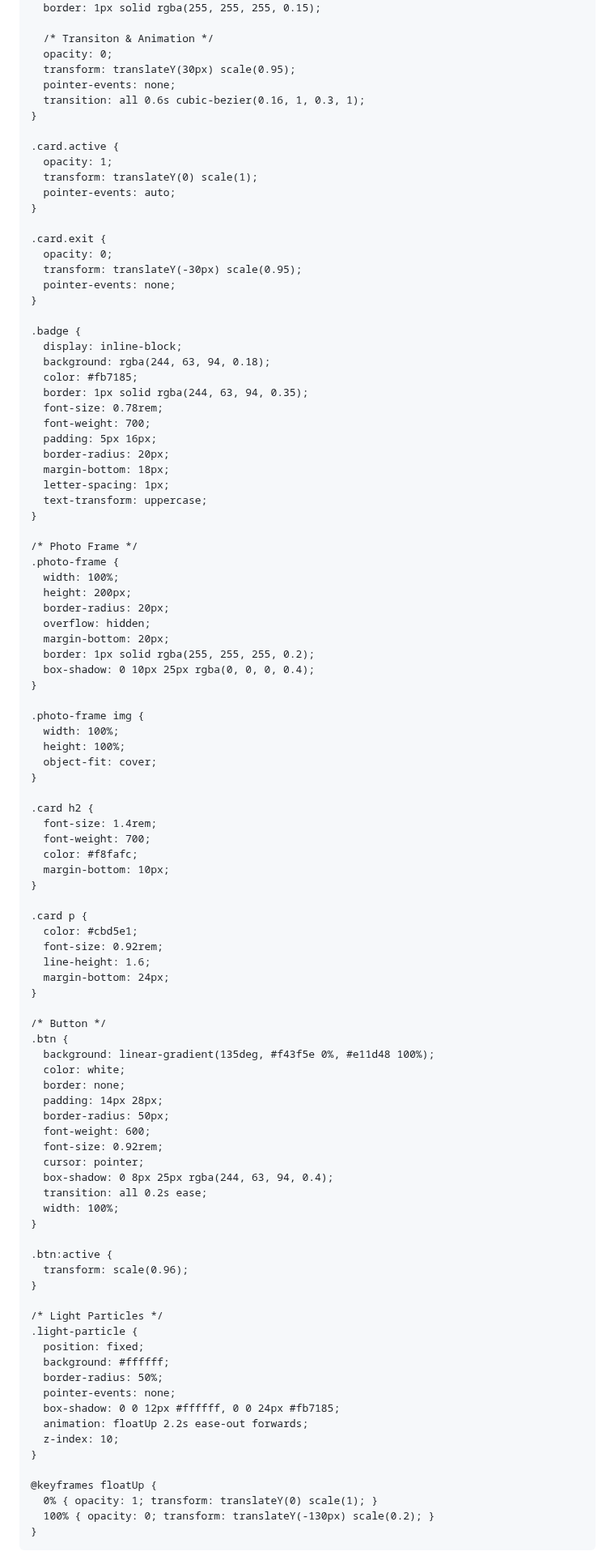
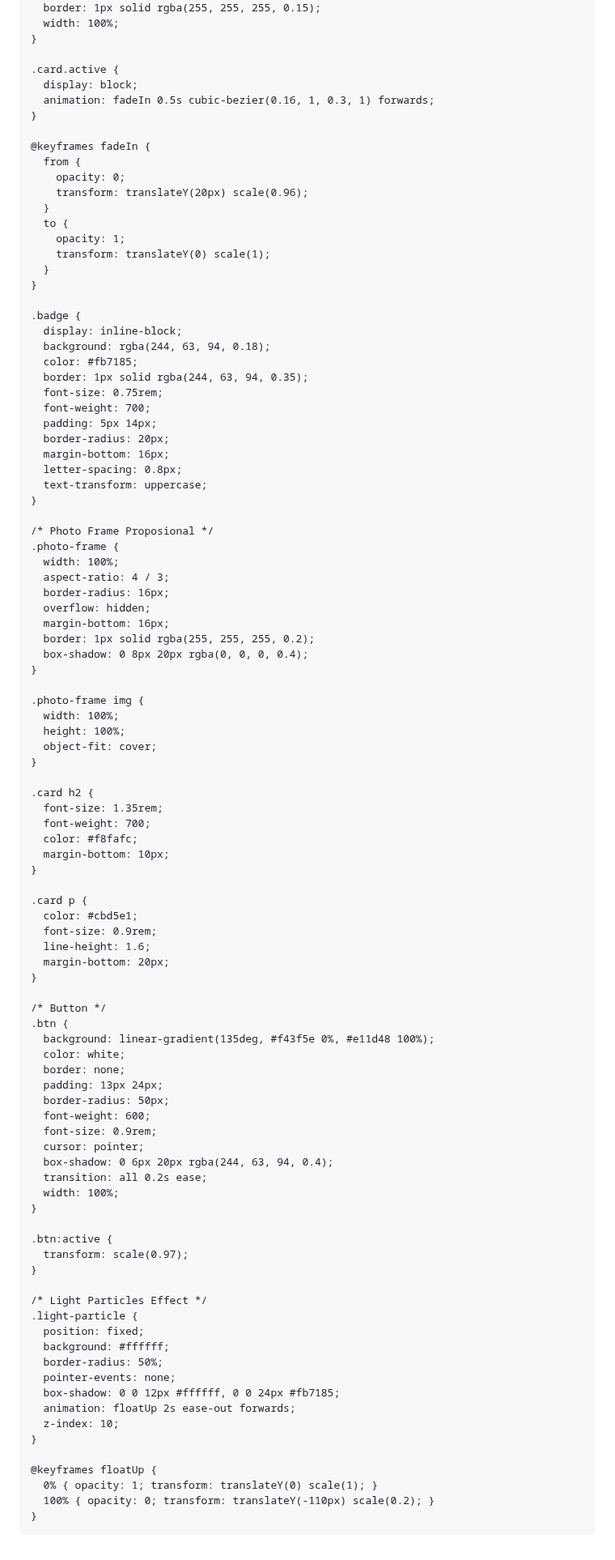
Before and after one commit to Rizkha23/FORYOU, a Markdown page: README.md, the part around one of its changes. Shown at 81% size. GitHub-like rendering.

```diff
--- a/README.md
+++ b/README.md
@@ -114,23 +95,22 @@
                   inset 0 1px 1px rgba(255, 255, 255, 0.2);
       border: 1px solid rgba(255, 255, 255, 0.15);
-
-      /* Transiton & Animation */
-      opacity: 0;
-      transform: translateY(30px) scale(0.95);
-      pointer-events: none;
-      transition: all 0.6s cubic-bezier(0.16, 1, 0.3, 1);
+      width: 100%;
     }
 
     .card.active {
-      opacity: 1;
-      transform: translateY(0) scale(1);
-      pointer-events: auto;
+      display: block;
+      animation: fadeIn 0.5s cubic-bezier(0.16, 1, 0.3, 1) forwards;
     }
 
-    .card.exit {
-      opacity: 0;
-      transform: translateY(-30px) scale(0.95);
-      pointer-events: none;
+    @keyframes fadeIn {
+      from {
+        opacity: 0;
+        transform: translateY(20px) scale(0.96);
+      }
+      to {
+        opacity: 1;
+        transform: translateY(0) scale(1);
+      }
     }
 
     .badge {
@@ -138,24 +118,24 @@
       background: rgba(244, 63, 94, 0.18);
       color: #fb7185;
       border: 1px solid rgba(244, 63, 94, 0.35);
-      font-size: 0.78rem;
+      font-size: 0.75rem;
       font-weight: 700;
-      padding: 5px 16px;
+      padding: 5px 14px;
       border-radius: 20px;
-      margin-bottom: 18px;
-      letter-spacing: 1px;
+      margin-bottom: 16px;
+      letter-spacing: 0.8px;
       text-transform: uppercase;
     }
 
-    /* Photo Frame */
+    /* Photo Frame Proposional */
     .photo-frame {
       width: 100%;
-      height: 200px;
-      border-radius: 20px;
+      aspect-ratio: 4 / 3;
+      border-radius: 16px;
       overflow: hidden;
-      margin-bottom: 20px;
+      margin-bottom: 16px;
       border: 1px solid rgba(255, 255, 255, 0.2);
-      box-shadow: 0 10px 25px rgba(0, 0, 0, 0.4);
+      box-shadow: 0 8px 20px rgba(0, 0, 0, 0.4);
     }
 
     .photo-frame img {
@@ -165,7 +145,7 @@
     }
 
     .card h2 {
-      font-size: 1.4rem;
+      font-size: 1.35rem;
       font-weight: 700;
       color: #f8fafc;
       margin-bottom: 10px;
@@ -173,9 +153,9 @@
 
     .card p {
       color: #cbd5e1;
-      font-size: 0.92rem;
+      font-size: 0.9rem;
       line-height: 1.6;
-      margin-bottom: 24px;
+      margin-bottom: 20px;
     }
 
     /* Button */
@@ -183,34 +163,34 @@
       background: linear-gradient(135deg, #f43f5e 0%, #e11d48 100%);
       color: white;
       border: none;
-      padding: 14px 28px;
+      padding: 13px 24px;
       border-radius: 50px;
       font-weight: 600;
-      font-size: 0.92rem;
+      font-size: 0.9rem;
       cursor: pointer;
-      box-shadow: 0 8px 25px rgba(244, 63, 94, 0.4);
+      box-shadow: 0 6px 20px rgba(244, 63, 94, 0.4);
       transition: all 0.2s ease;
       width: 100%;
     }
 
     .btn:active {
-      transform: scale(0.96);
+      transform: scale(0.97);
     }
 
-    /* Light Particles */
+    /* Light Particles Effect */
     .light-particle {
       position: fixed;
       background: #ffffff;
       border-radius: 50%;
       pointer-events: none;
       box-shadow: 0 0 12px #ffffff, 0 0 24px #fb7185;
-      animation: floatUp 2.2s ease-out forwards;
+      animation: floatUp 2s ease-out forwards;
       z-index: 10;
     }
 
     @keyframes floatUp {
       0% { opacity: 1; transform: translateY(0) scale(1); }
-      100% { opacity: 0; transform: translateY(-130px) scale(0.2); }
+      100% { opacity: 0; transform: translateY(-110px) scale(0.2); }
     }
   </style>
 </head>
```
Also changed, not shown: other parts of README.md (+36 -90 lines).
